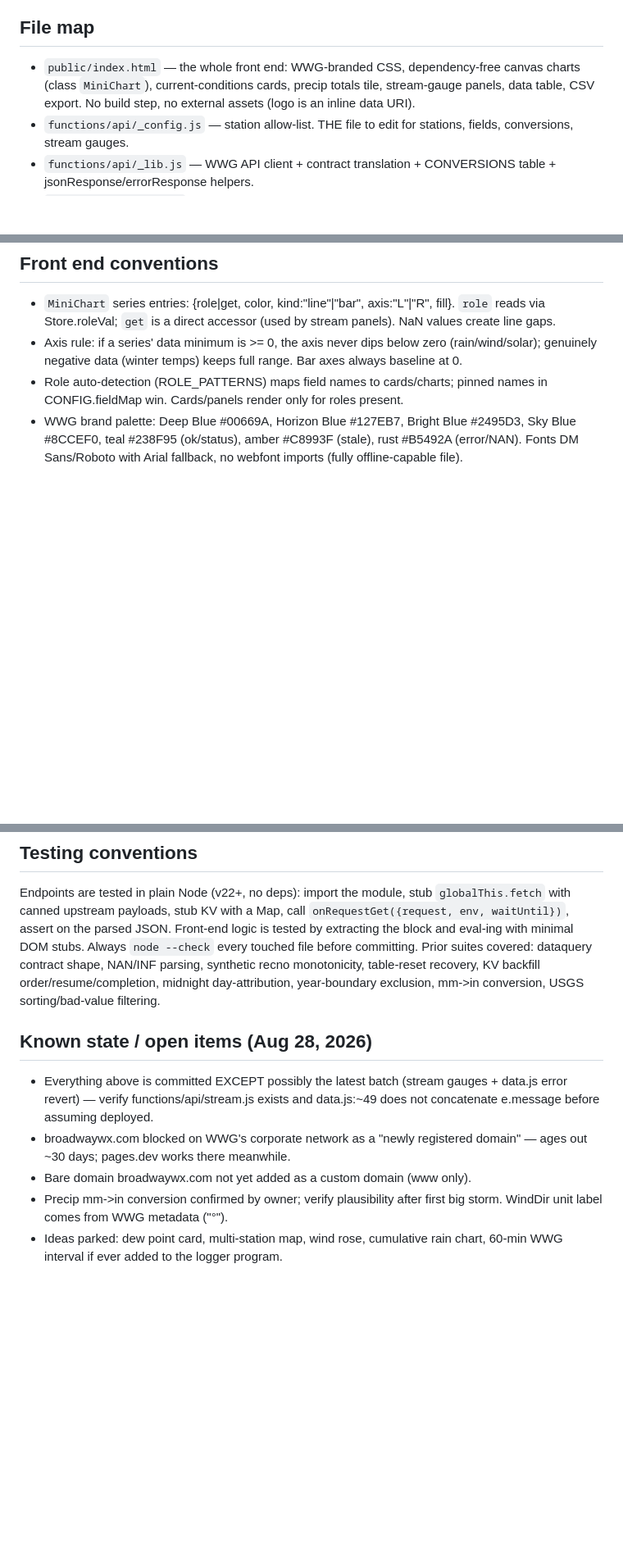
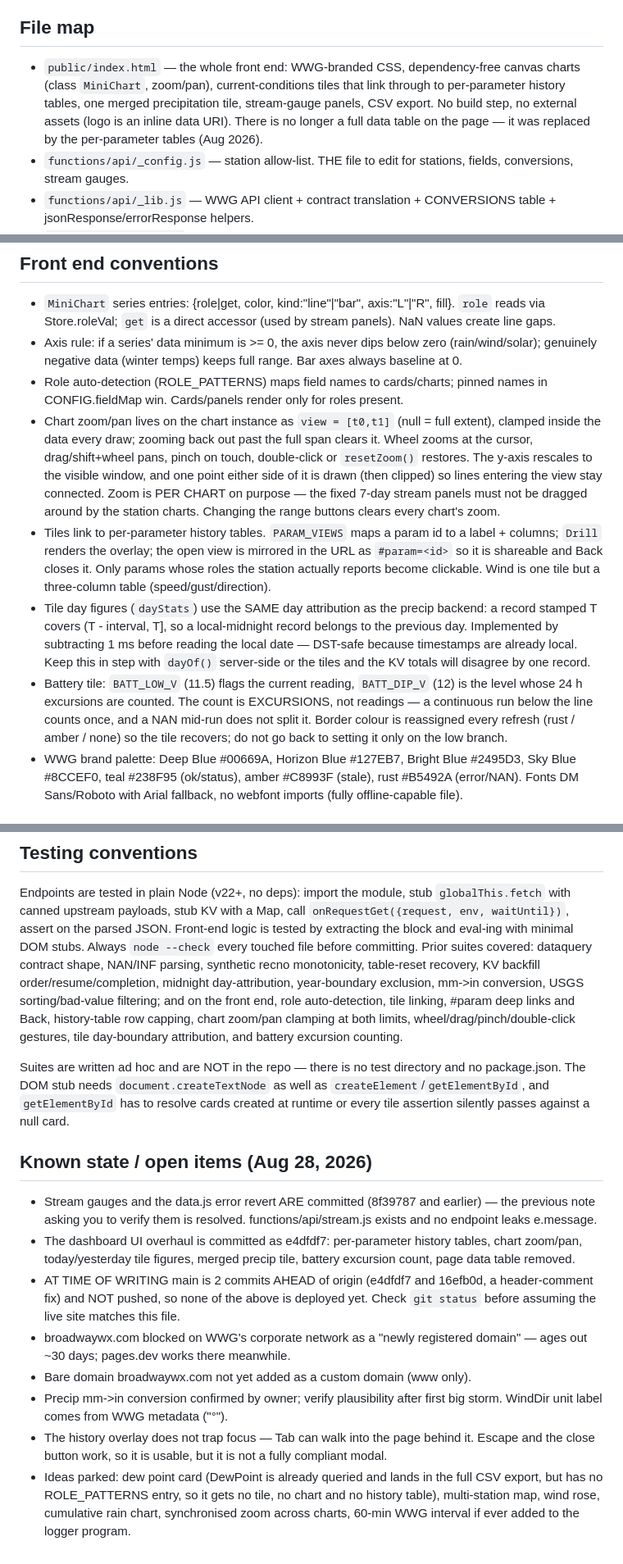
Before and after one commit to kcconner/station-dashboard, a Markdown page: CLAUDE.md, 3 parts joined by grey strips. Shown at 82% size. Drawn GitHub-style; blank space fills up the shorter version.

Commit message:
Update CLAUDE.md for the dashboard UI changes
Brings the handoff notes in line with the front end as it now stands:
the page data table is gone, tiles link to per-parameter history tables,
charts zoom and pan, tiles carry today/yesterday figures, the two precip
tiles are merged, and the battery tile counts sub-12 V excursions.

Records the reasoning a future session would otherwise have to
reconstruct or would get wrong: why chart zoom is per-chart rather than
synchronised, that tile day attribution must stay in step with the
precip backend's dayOf(), that the battery count is excursions rather
than readings, and that the tile border colour has to be reassigned
every refresh.

Also notes that /api/precip still returns today even though the tile now
computes it locally, that the API sets no CORS headers (so a local page
cannot be pointed at production), that no .gitignore exists yet, and the
two DOM-stub requirements that otherwise make front-end tile assertions
pass against a null card.

Replaces the resolved stream-gauge verification item in Known state with
the current position, including that main is ahead of origin and the
live site does not yet match this file.

```diff
--- a/CLAUDE.md
+++ b/CLAUDE.md
@@ -26,9 +26,11 @@ public_name values — the WWG station `code` stays server-side by design.
 ## File map
 
 - `public/index.html` — the whole front end: WWG-branded CSS, dependency-free
-  canvas charts (class `MiniChart`), current-conditions cards, precip totals
-  tile, stream-gauge panels, data table, CSV export. No build step, no
-  external assets (logo is an inline data URI).
+  canvas charts (class `MiniChart`, zoom/pan), current-conditions tiles that
+  link through to per-parameter history tables, one merged precipitation tile,
+  stream-gauge panels, CSV export. No build step, no external assets (logo is
+  an inline data URI). There is no longer a full data table on the page — it
+  was replaced by the per-parameter tables (Aug 2026).
 - `functions/api/_config.js` — station allow-list. THE file to edit for
   stations, fields, conversions, stream gauges.
 - `functions/api/_lib.js` — WWG API client + contract translation +
@@ -117,6 +122,31 @@ optional env USGS_API_KEY -> X-Api-Key.
 - Role auto-detection (ROLE_PATTERNS) maps field names to cards/charts;
   pinned names in CONFIG.fieldMap win. Cards/panels render only for roles
   present.
+- Chart zoom/pan lives on the chart instance as `view = [t0,t1]` (null = full
+  extent), clamped inside the data every draw; zooming back out past the full
+  span clears it. Wheel zooms at the cursor, drag/shift+wheel pans, pinch on
+  touch, double-click or `resetZoom()` restores. The y-axis rescales to the
+  visible window, and one point either side of it is drawn (then clipped) so
+  lines entering the view stay connected. Zoom is PER CHART on purpose — the
+  fixed 7-day stream panels must not be dragged around by the station charts.
+  Changing the range buttons clears every chart's zoom.
+- Tiles link to per-parameter history tables. `PARAM_VIEWS` maps a param id to
+  a label + columns; `Drill` renders the overlay; the open view is mirrored in
+  the URL as `#param=<id>` so it is shareable and Back closes it. Only params
+  whose roles the station actually reports become clickable. Wind is one tile
+  but a three-column table (speed/gust/direction).
+- Tile day figures (`dayStats`) use the SAME day attribution as the precip
+  backend: a record stamped T covers (T - interval, T], so a local-midnight
+  record belongs to the previous day. Implemented by subtracting 1 ms before
+  reading the local date — DST-safe because timestamps are already local.
+  Keep this in step with `dayOf()` server-side or the tiles and the KV totals
+  will disagree by one record.
+- Battery tile: `BATT_LOW_V` (11.5) flags the current reading, `BATT_DIP_V`
+  (12) is the level whose 24 h excursions are counted. The count is
+  EXCURSIONS, not readings — a continuous run below the line counts once, and
+  a NAN mid-run does not split it. Border colour is reassigned every refresh
+  (rust / amber / none) so the tile recovers; do not go back to setting it
+  only on the low branch.
 - WWG brand palette: Deep Blue #00669A, Horizon Blue #127EB7, Bright Blue
   #2495D3, Sky Blue #8CCEF0, teal #238F95 (ok/status), amber #C8993F
   (stale), rust #B5492A (error/NAN). Fonts DM Sans/Roboto with Arial
@@ -166,17 +202,39 @@ with minimal DOM stubs. Always `node --check` every touched file before
 committing. Prior suites covered: dataquery contract shape, NAN/INF
 parsing, synthetic recno monotonicity, table-reset recovery, KV backfill
 order/resume/completion, midnight day-attribution, year-boundary
-exclusion, mm->in conversion, USGS sorting/bad-value filtering.
+exclusion, mm->in conversion, USGS sorting/bad-value filtering; and on the
+front end, role auto-detection, tile linking, #param deep links and Back,
+history-table row capping, chart zoom/pan clamping at both limits,
+wheel/drag/pinch/double-click gestures, tile day-boundary attribution, and
+battery excursion counting.
+
+Suites are written ad hoc and are NOT in the repo — there is no test
+directory and no package.json. The DOM stub needs `document.createTextNode`
+as well as `createElement`/`getElementById`, and `getElementById` has to
+resolve cards created at runtime or every tile assertion silently passes
+against a null card.
 
 ## Known state / open items (Aug 28, 2026)
 
-- Everything above is committed EXCEPT possibly the latest batch (stream
-  gauges + data.js error revert) — verify functions/api/stream.js exists
-  and data.js:~49 does not concatenate e.message before assuming deployed.
+- Stream gauges and the data.js error revert ARE committed (8f39787 and
+  earlier) — the previous note asking you to verify them is resolved.
+  functions/api/stream.js exists and no endpoint leaks e.message.
+- The dashboard UI overhaul is committed as e4dfdf7: per-parameter history
+  tables, chart zoom/pan, today/yesterday tile figures, merged precip tile,
+  battery excursion count, page data table removed.
+- AT TIME OF WRITING main is 2 commits AHEAD of origin (e4dfdf7 and 16efb0d,
+  a header-comment fix) and NOT pushed, so none of the above is deployed yet.
+  Check `git status` before assuming the live site matches this file.
 - broadwaywx.com blocked on WWG's corporate network as a "newly registered
   domain" — ages out ~30 days; pages.dev works there meanwhile.
 - Bare domain broadwaywx.com not yet added as a custom domain (www only).
 - Precip mm->in conversion confirmed by owner; verify plausibility after
   first big storm. WindDir unit label comes from WWG metadata ("°").
-- Ideas parked: dew point card, multi-station map, wind rose, cumulative
-  rain chart, 60-min WWG interval if ever added to the logger program.
+- The history overlay does not trap focus — Tab can walk into the page
+  behind it. Escape and the close button work, so it is usable, but it is
+  not a fully compliant modal.
+- Ideas parked: dew point card (DewPoint is already queried and lands in the
+  full CSV export, but has no ROLE_PATTERNS entry, so it gets no tile, no
+  chart and no history table), multi-station map, wind rose, cumulative rain
+  chart, synchronised zoom across charts, 60-min WWG interval if ever added
+  to the logger program.
```
Also changed, not shown: other parts of CLAUDE.md (+10 -1 lines).
